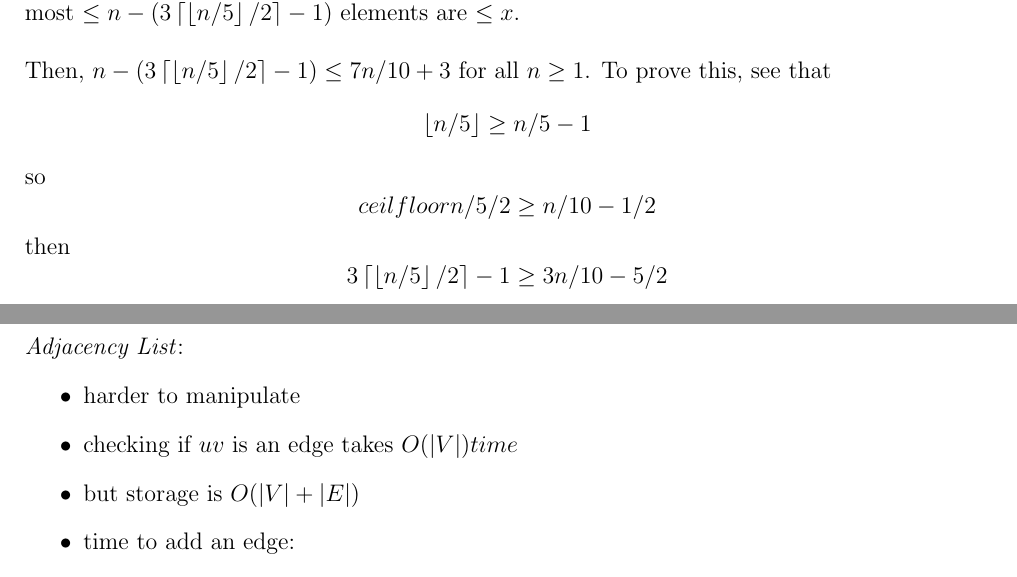
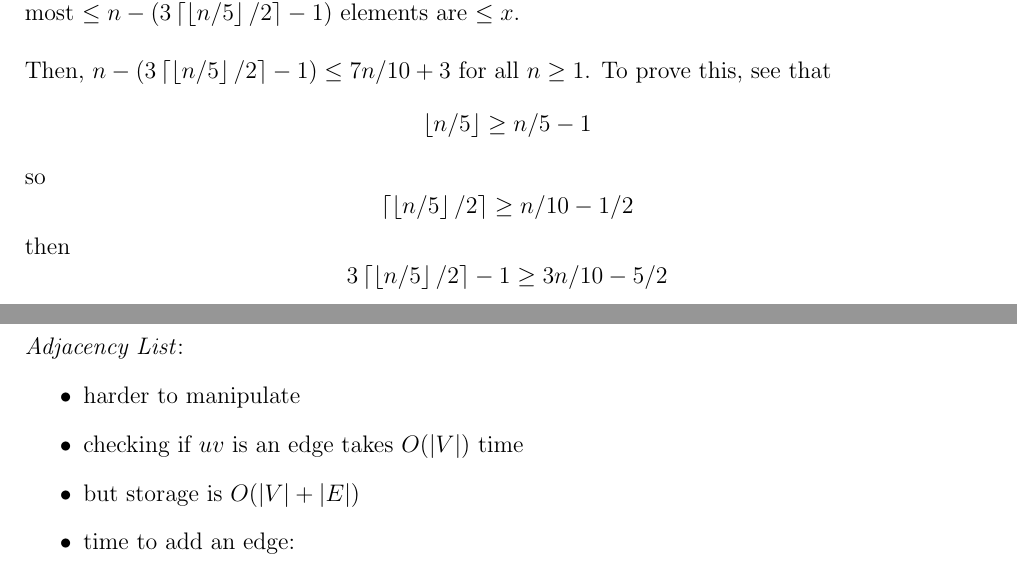
Before and after one commit to cc-shen/Handy-Tools, a LaTeX document (Notes/CS 341/cs_341.tex): two parts of pages 10 and 23 of 61, joined at a grey line, cut so that both start at the same text. Compiled offline with pdfLaTeX.

Commit message:
CS 341
Text fixes

```diff
--- a/Notes/CS 341/cs_341.tex
+++ b/Notes/CS 341/cs_341.tex
@@ -319,7 +319,7 @@ Then, $n - (3\ceil{\floor{n/5}/2} - 1) \leq 7n/10 + 3$ for all $n \geq 1$.
 To prove this, see that
 $$\floor{n/5} \geq n/5 - 1$$
 so
-$$ceil{floor{n/5}/2} \geq n/10 - 1/2$$
+$$\ceil{\floor{n/5}/2} \geq n/10 - 1/2$$
 then
 $$3\ceil{\floor{n/5}/2} - 1 \geq 3n/10 - 5/2$$
 hence
@@ -791,7 +791,7 @@ Advantages and disadvantages of each representation: \\
 \emph{Adjacency List}:
 \begin{itemize}
   \item harder to manipulate
-  \item checking if $uv$ is an edge takes $O(|V|) time$
+  \item checking if $uv$ is an edge takes $O(|V|)$ time
   \item but storage is $O(|V| + |E|)$
   \item time to add an edge:
   \begin{itemize}
```
Also changed, not shown: Notes/CS 341/cs_341.pdf, Notes/CS 341/cs_341.tex (6 more changed lines).
